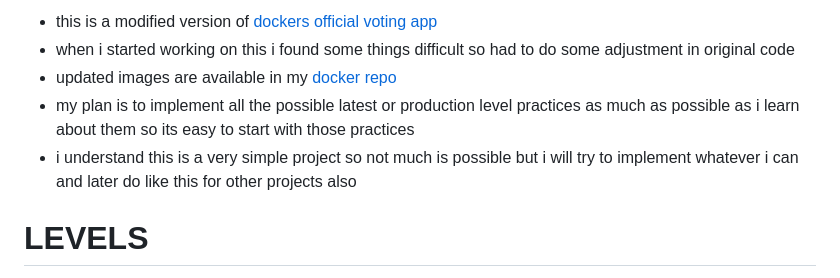
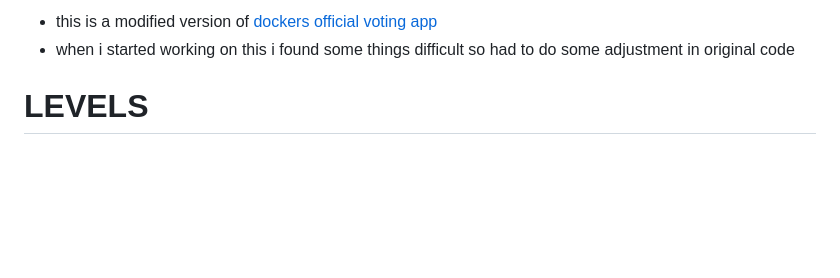
Before and after one commit to luffyxxsenpai/k8-level, a Markdown page: README.md, the part around one of its changes. Drawn GitHub-style; blank space fills up the shorter version.

```diff
--- a/README.md
+++ b/README.md
@@ -4,9 +2,7 @@
 
 - this is a modified version of [dockers official voting app](https://github.com/dockersamples/example-voting-app)
 - when i started working on this i found some things difficult so had to do some adjustment in original code
-- updated images are available in my [docker repo](https://hub.docker.com/repository/docker/luffyxxsenpai/voting/general)
-- my plan is to implement all the possible latest or production level practices as much as possible as i learn about them so its easy to start with those practices
-- i understand this is a very simple project so not much is possible but i will try to implement whatever i can and later do like this for other projects also
+
 
 # LEVELS
 1. Version1 = RAW
```
Also changed, not shown: other parts of README.md (+0 -2 lines).
